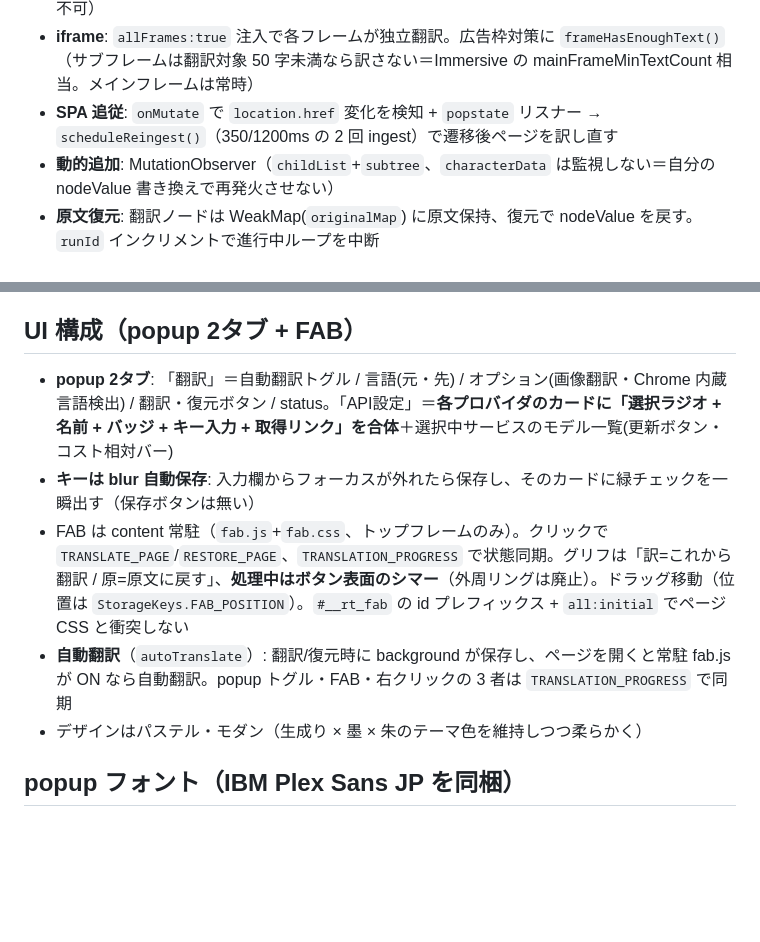
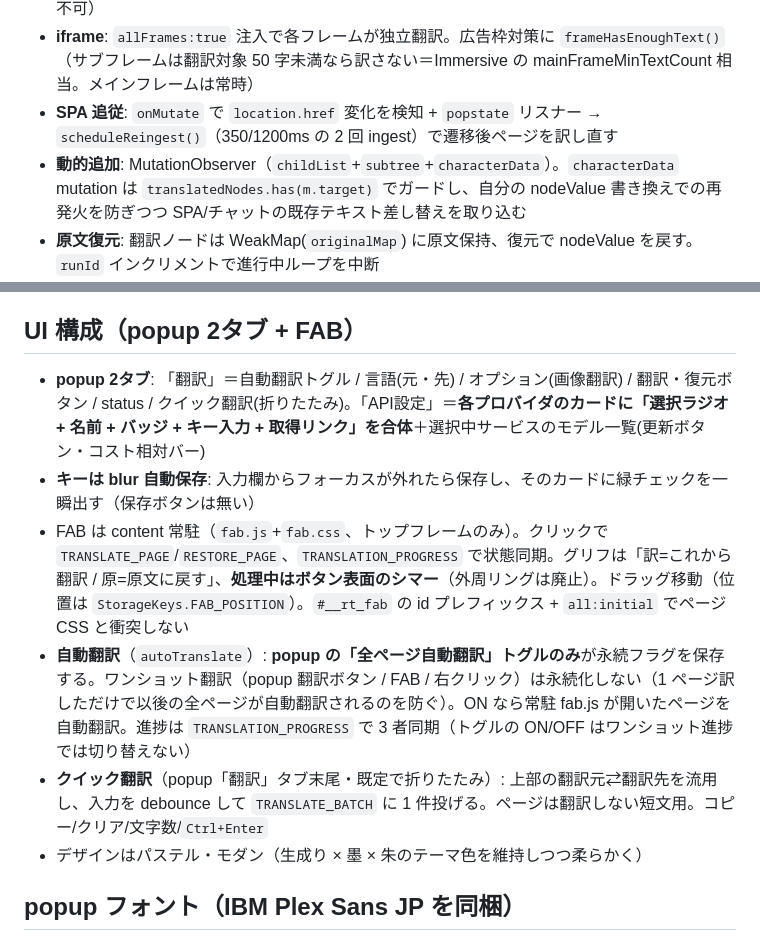
Before and after one commit to 1llum1n4t1s/ReplaceTranslator, a Markdown page: CLAUDE.md, 2 parts joined by grey strips. Drawn GitHub-style; blank space fills up the shorter version.

Commit message:
docs: CLAUDE.md を今回の挙動変更に同期
- autoTranslate: ワンショット翻訳は永続化せず popup トグルのみが保存する旨に更新 (A 分離)
- MutationObserver: characterData をガード付きで監視する旨に更新 (D 対策)
- popup オプションから Chrome 内蔵言語検出を削除、クイック翻訳を追記 (B 削除 / 新機能)

Co-Authored-By: Claude Opus 4.8 (1M context) <noreply@anthropic.com>

```diff
--- a/CLAUDE.md
+++ b/CLAUDE.md
@@ -34,7 +34,7 @@ popup(翻訳 / API設定) / FAB / 右クリック ──APPLY_SETTINGS / TRANSLA
 - **Shadow DOM**: `collectNodes` は TreeWalker でなく**開いた shadowRoot を辿る DFS**。辿った shadow root は MutationObserver にも登録し内部の動的更新も拾う（closed shadow は仕様上不可）
 - **iframe**: `allFrames:true` 注入で各フレームが独立翻訳。広告枠対策に `frameHasEnoughText()`（サブフレームは翻訳対象 50 字未満なら訳さない＝Immersive の mainFrameMinTextCount 相当。メインフレームは常時）
 - **SPA 追従**: `onMutate` で `location.href` 変化を検知 + `popstate` リスナー → `scheduleReingest()`（350/1200ms の 2 回 ingest）で遷移後ページを訳し直す
-- **動的追加**: MutationObserver（`childList`+`subtree`、`characterData` は監視しない＝自分の nodeValue 書き換えで再発火させない）
+- **動的追加**: MutationObserver（`childList`+`subtree`+`characterData`）。`characterData` mutation は `translatedNodes.has(m.target)` でガードし、自分の nodeValue 書き換えでの再発火を防ぎつつ SPA/チャットの既存テキスト差し替えを取り込む
 - **原文復元**: 翻訳ノードは WeakMap(`originalMap`) に原文保持、復元で nodeValue を戻す。`runId` インクリメントで進行中ループを中断
 - **拡張 context 失効ハードニング**: リロード/更新で置き去りになった旧 content script が `chrome.runtime.sendMessage` で例外を投げる問題に対し、`contextAlive()`/`shutdown()` + try/catch で静かに停止する（translator / fab / image-translator 全て）
 - **再注入の冪等性**: `window.__rtTranslatorLoaded` ガード。lib 各ファイルは `__rt*Loaded` ガード
@@ -61,10 +61,11 @@ popup(翻訳 / API設定) / FAB / 右クリック ──APPLY_SETTINGS / TRANSLA
 - ページ翻訳(`APPLY_TRANSLATE_CS`)に連動して `translateAllImages`(並列)も走る。vision 対応 LLM のみ（MyMemory 不可）
 
 ## UI 構成（popup 2タブ + FAB）
-- **popup 2タブ**: 「翻訳」＝自動翻訳トグル / 言語(元・先) / オプション(画像翻訳・Chrome 内蔵言語検出) / 翻訳・復元ボタン / status。「API設定」＝**各プロバイダのカードに「選択ラジオ + 名前 + バッジ + キー入力 + 取得リンク」を合体**＋選択中サービスのモデル一覧(更新ボタン・コスト相対バー)
+- **popup 2タブ**: 「翻訳」＝自動翻訳トグル / 言語(元・先) / オプション(画像翻訳) / 翻訳・復元ボタン / status / クイック翻訳(折りたたみ)。「API設定」＝**各プロバイダのカードに「選択ラジオ + 名前 + バッジ + キー入力 + 取得リンク」を合体**＋選択中サービスのモデル一覧(更新ボタン・コスト相対バー)
 - **キーは blur 自動保存**: 入力欄からフォーカスが外れたら保存し、そのカードに緑チェックを一瞬出す（保存ボタンは無い）
 - FAB は content 常駐（`fab.js`+`fab.css`、トップフレームのみ）。クリックで `TRANSLATE_PAGE`/`RESTORE_PAGE`、`TRANSLATION_PROGRESS` で状態同期。グリフは「訳=これから翻訳 / 原=原文に戻す」、**処理中はボタン表面のシマー**（外周リングは廃止）。ドラッグ移動（位置は `StorageKeys.FAB_POSITION`）。`#__rt_fab` の id プレフィックス + `all:initial` でページ CSS と衝突しない
-- **自動翻訳**（`autoTranslate`）: 翻訳/復元時に background が保存し、ページを開くと常駐 fab.js が ON なら自動翻訳。popup トグル・FAB・右クリックの 3 者は `TRANSLATION_PROGRESS` で同期
+- **自動翻訳**（`autoTranslate`）: **popup の「全ページ自動翻訳」トグルのみ**が永続フラグを保存する。ワンショット翻訳（popup 翻訳ボタン / FAB / 右クリック）は永続化しない（1 ページ訳しただけで以後の全ページが自動翻訳されるのを防ぐ）。ON なら常駐 fab.js が開いたページを自動翻訳。進捗は `TRANSLATION_PROGRESS` で 3 者同期（トグルの ON/OFF はワンショット進捗では切り替えない）
+- **クイック翻訳**（popup「翻訳」タブ末尾・既定で折りたたみ）: 上部の翻訳元⇄翻訳先を流用し、入力を debounce して `TRANSLATE_BATCH` に 1 件投げる。ページは翻訳しない短文用。コピー/クリア/文字数/`Ctrl+Enter`
 - デザインはパステル・モダン（生成り × 墨 × 朱のテーマ色を維持しつつ柔らかく）
 
 ## popup フォント（IBM Plex Sans JP を同梱）
```
